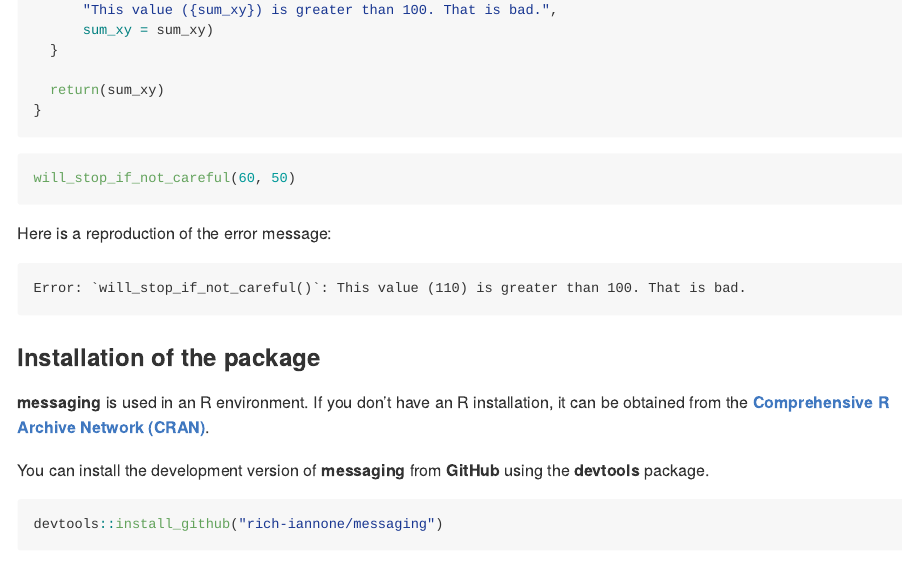
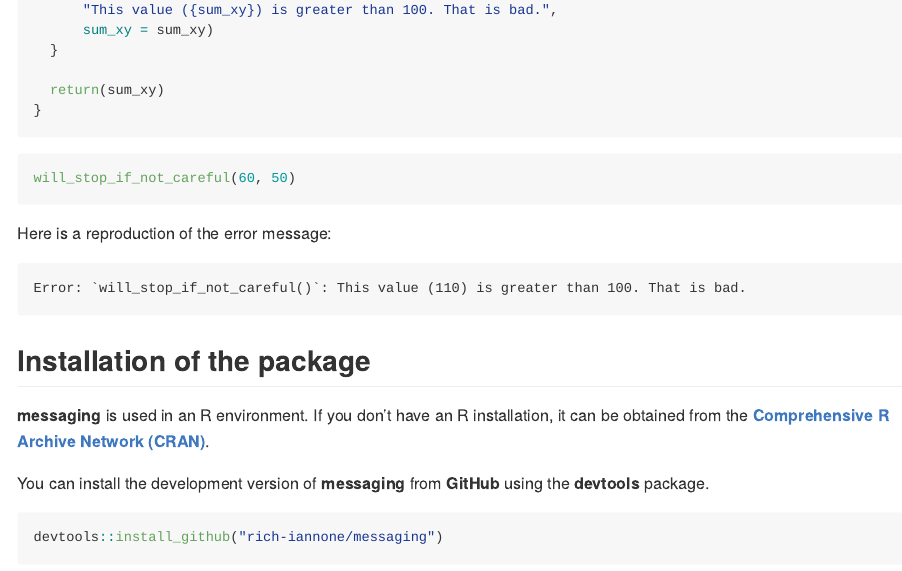
Before and after one commit to rich-iannone/messaging, an R Markdown document (README.Rmd): the page in a window 1100 px wide, from 2140 px down. The pictures show the output file README.md that the author committed with the source, drawn offline in the style of GitHub; badge pictures from the web are left out.

Commit message:
Update README

````diff
--- a/README.Rmd
+++ b/README.Rmd
@@ -119,7 +119,7 @@ Here is a reproduction of the error message:
 Error: `will_stop_if_not_careful()`: This value (110) is greater than 100. That is bad.
 ```
 
-### Installation of the package
+## Installation of the package
 
 **messaging** is used in an R environment. If you don't have an R installation, it can be obtained from the [**Comprehensive R Archive Network (CRAN)**](https://cran.r-project.org/).
 
````
Also changed, not shown: README.md.
